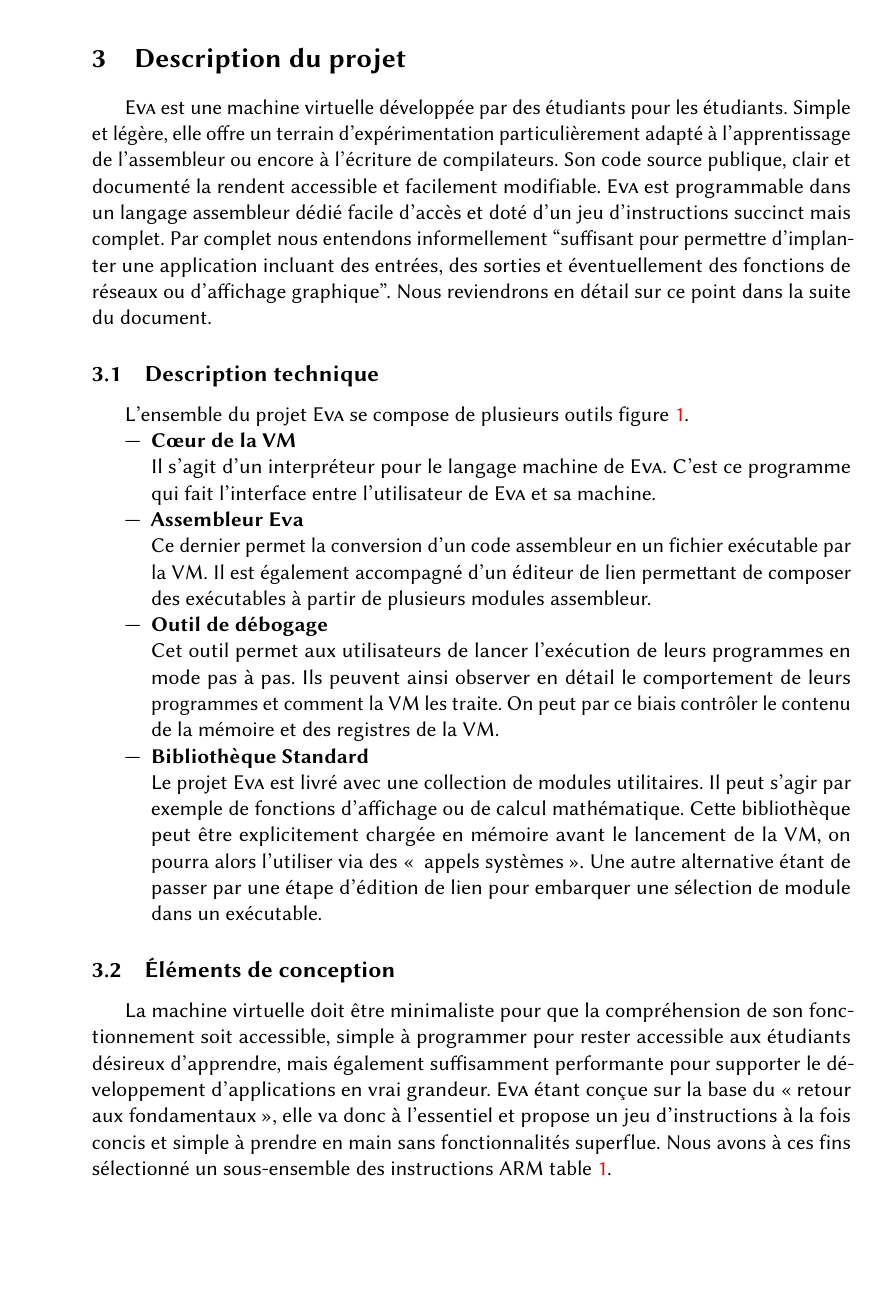
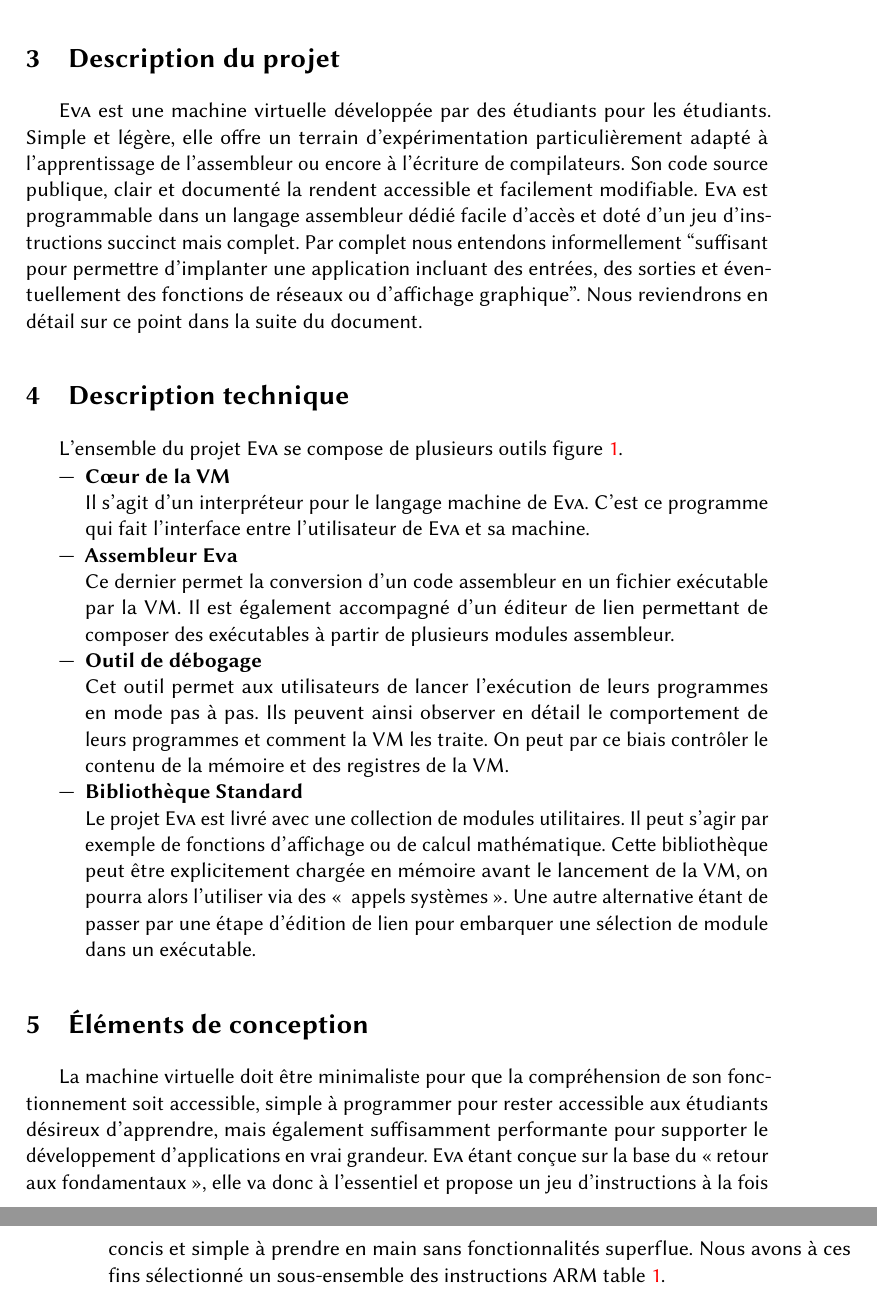
Before and after one commit to codeanonorg/eva, a LaTeX paper (whitepaper/eva_fr.tex): part of page 5 of 8 before the commit and two parts of pages 6 and 7 of 9 after it, the two joined at a grey line, cut so that both start at the same text, the shorter picture padded with empty space. Compiled offline with pdfLaTeX.

Commit message:
Revert "Remove twoside option from whitepaper doc"

```diff
--- a/whitepaper/eva_fr.tex
+++ b/whitepaper/eva_fr.tex
@@ -1,4 +1,4 @@
-\documentclass[11pt]{article}
+\documentclass[11pt,twoside]{article}
 \usepackage[french]{babel}
 \usepackage{libertine}
 \usepackage{listings}
@@ -6,7 +6,7 @@
 \usepackage[T1]{fontenc}
 \usepackage[utf8]{inputenc}
 \usepackage[a4paper]{geometry}
-\geometry{verbose,lmargin=4.2cm,rmargin=3cm}
+\geometry{verbose,lmargin=4.5cm,rmargin=3cm}
 \usepackage{color}
 \usepackage{babel}
 \usepackage{refstyle}
@@ -101,7 +101,7 @@ la rendent accessible et facilement modifiable. \noun{Eva} est programmable
 dans un langage assembleur dédié facile d'accès et doté d'un jeu d'instructions
 succinct mais complet. Par complet nous entendons informellement ``suffisant pour permettre d'implanter une application incluant des entrées, des sorties et éventuellement des fonctions de réseaux ou d'affichage graphique''. Nous reviendrons en détail sur ce point dans la suite du document.
 
-\subsection{Description technique}
+\section{Description technique}
 
 L'ensemble du projet \noun{Eva} se compose de plusieurs outils \figref{diagram1}.
 
@@ -129,7 +129,7 @@ L'ensemble du projet \noun{Eva} se compose de plusieurs outils \figref{diagram1}
 \end{figure}
 
 
-\subsection{Éléments de conception}
+\section{Éléments de conception}
 
 La machine virtuelle doit être minimaliste pour que la compréhension de son fonctionnement soit accessible, simple à programmer pour rester accessible aux étudiants désireux d'apprendre, mais également suffisamment performante pour supporter le développement d'applications en vrai grandeur. \noun{Eva} étant conçue sur la base du \og retour aux fondamentaux\fg , elle va donc à l'essentiel et propose un jeu d'instructions à la fois concis et simple à prendre en main sans fonctionnalités superflue. Nous avons à ces fins sélectionné un sous-ensemble des instructions ARM \tabref{instructions}.
 
```
Also changed, not shown: whitepaper/eva_fr.tex (3 more changed lines).
